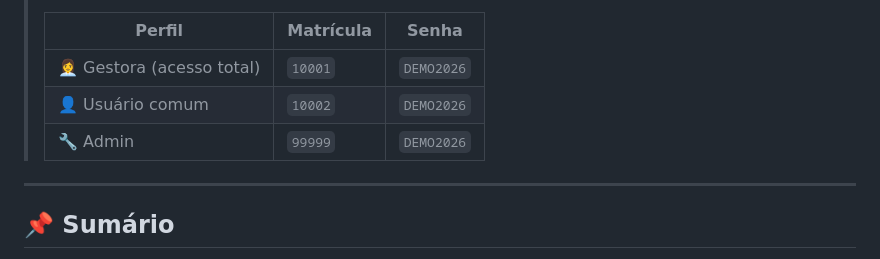
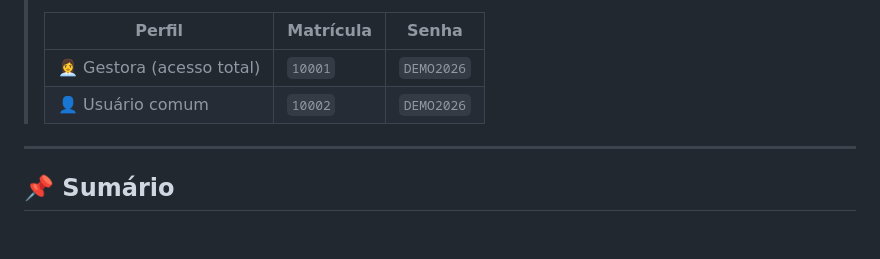
Before and after one commit to KaiqueMateus/MapaDeRiscos-TJPR, a Markdown page: README.md, the part around one of its changes. GitHub-like rendering; blank space fills up the shorter version.

```diff
--- a/README.md
+++ b/README.md
@@ -24,7 +26,6 @@
 > |--------|-----------|-------|
 > | 👩‍💼 Gestora (acesso total) | `10001` | `DEMO2026` |
 > | 👤 Usuário comum | `10002` | `DEMO2026` |
-> | 🔧 Admin | `99999` | `DEMO2026` |
 
 ---
 
```
Also changed, not shown: other parts of README.md (+3 -1 lines).
